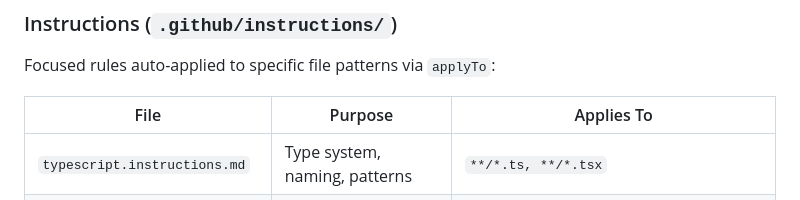
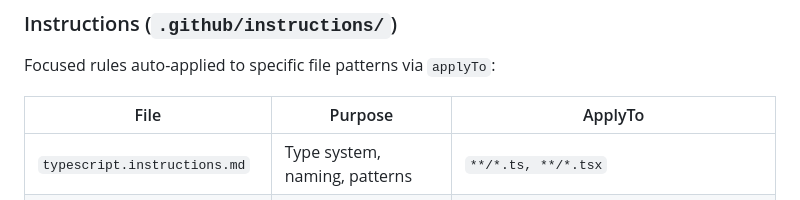
Before and after one commit to amitjoshi-ms/gametime-tic-tac-toe, a Markdown page: .github/copilot-instructions.md, the part around the change. Drawn GitHub-style.

Commit message:
Update .github/copilot-instructions.md
Co-authored-by: Copilot <175728472+Copilot@users.noreply.github.com>

```diff
--- a/.github/copilot-instructions.md
+++ b/.github/copilot-instructions.md
@@ -228,7 +228,7 @@ This project uses structured AI configuration to provide consistent guidance.
 
 Focused rules auto-applied to specific file patterns via `applyTo`:
 
-| File | Purpose | Applies To |
+| File | Purpose | ApplyTo |
 |------|---------|------------|
 | `typescript.instructions.md` | Type system, naming, patterns | `**/*.ts, **/*.tsx` |
 | `testing.instructions.md` | Unit/E2E test structure | `tests/**/*.ts, **/*.test.ts, **/*.spec.ts` |
```
